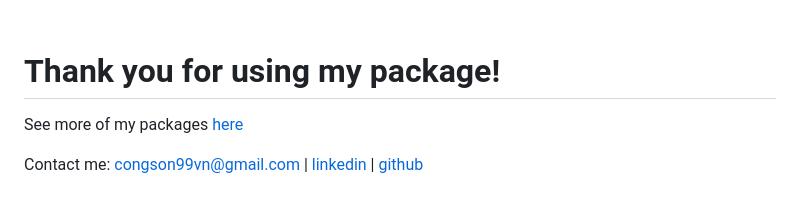
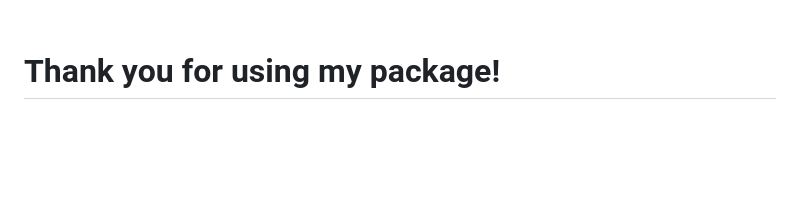
Before and after one commit to congson99/avatar_brick, a Markdown page: README.md, the part around the change. Rendered like a GitHub page; blank space fills up the shorter version.

Commit message:
[Doc] Clean up README
Removed contact information and links from README.

```diff
--- a/README.md
+++ b/README.md
@@ -151,8 +151,3 @@ Widget otherAvatarBrick() =>
 <br />
 
 # Thank you for using my package!
-
-See more of my packages [here](https://github.com/congson99/flutter_bricks)
-
-Contact me: [congson99vn@gmail.com](mailto:congson99vn@gmail.com)
-| [linkedin](https://www.linkedin.com/in/congson/) | [github](https://github.com/congson99)
```
